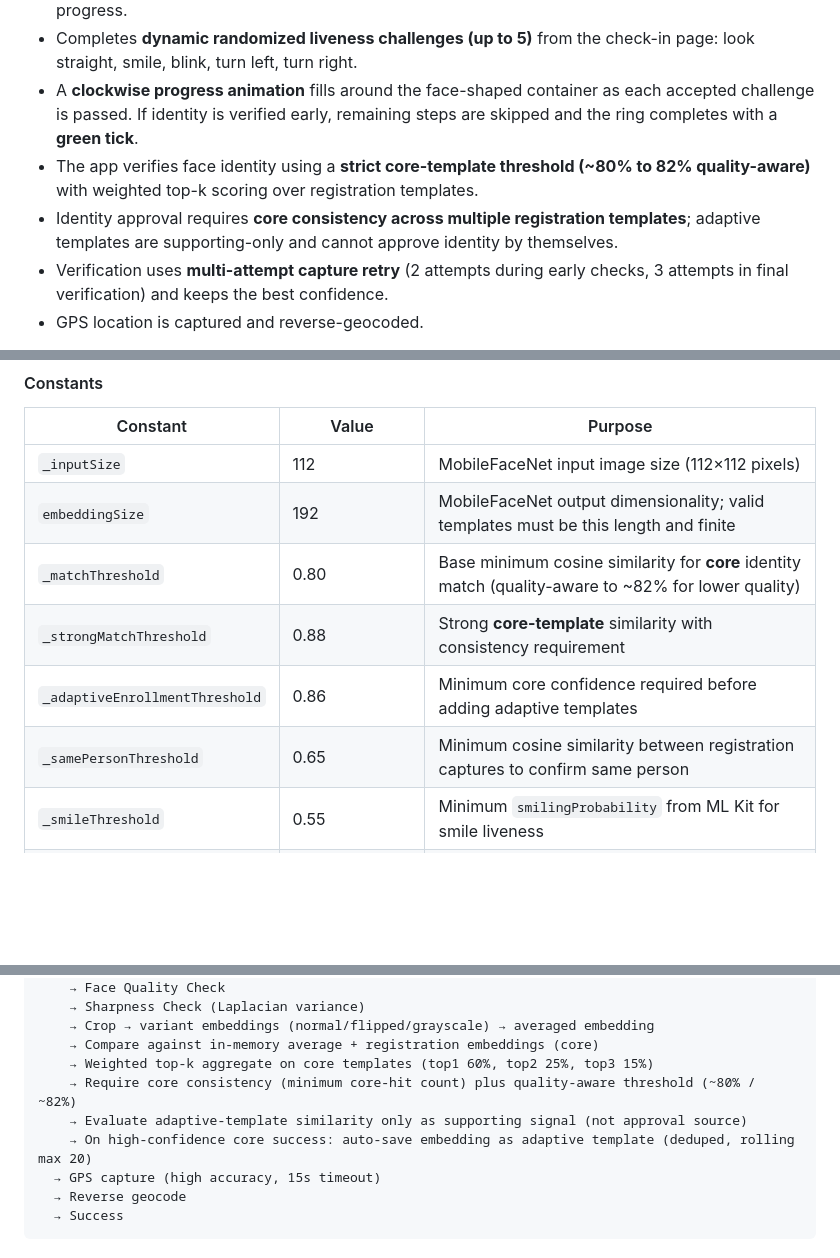
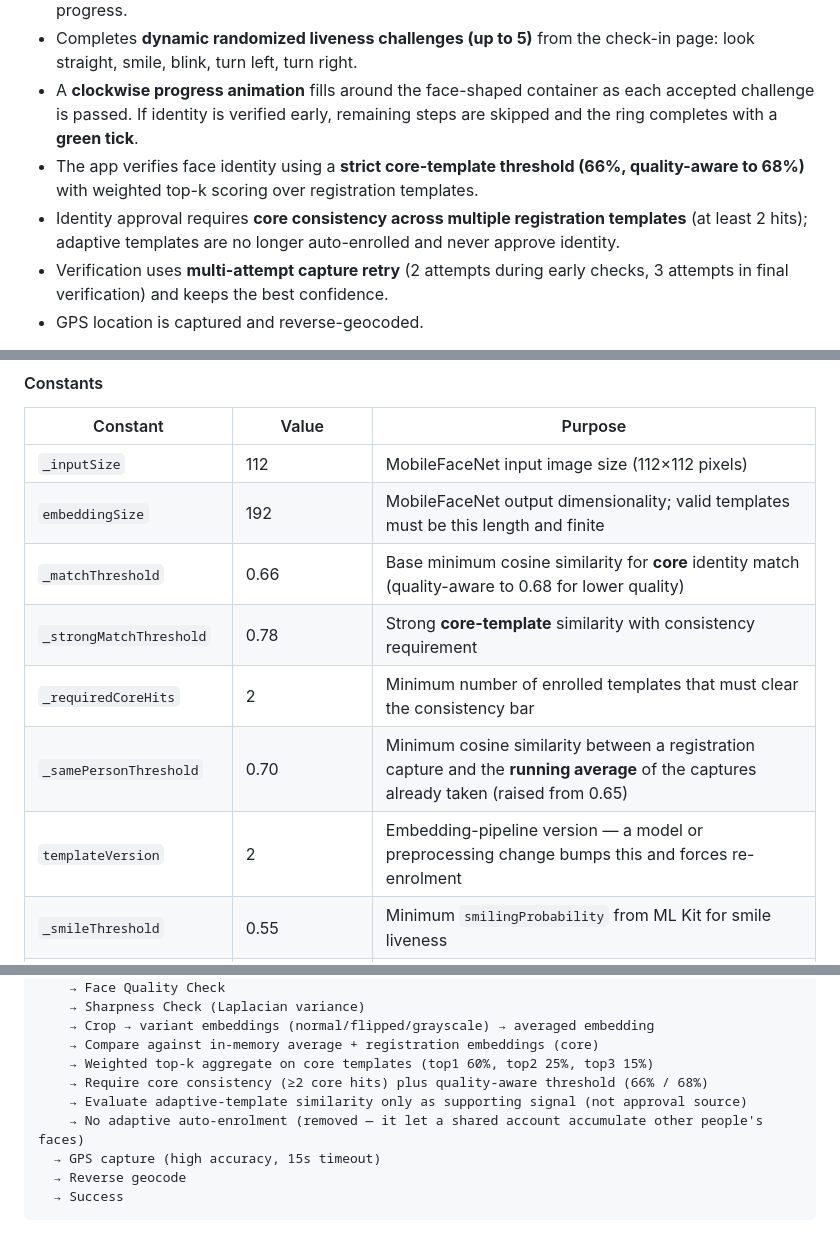
Before and after one commit to Tanvirshibli/Attandance_App, a Markdown page: docs/APP_DOCUMENTATION.md, 3 parts joined by grey strips. Drawn GitHub-style; blank space fills up the shorter version.

Commit message:
Correct the face threshold documentation and note the adaptive removal
Co-authored-by: CommandCodeBot <noreply@commandcode.ai>

```diff
--- a/docs/APP_DOCUMENTATION.md
+++ b/docs/APP_DOCUMENTATION.md
@@ -105,8 +105,8 @@
   - Must first place the face correctly inside the guide (size + centering gate) before any challenge can progress.
   - Completes **dynamic randomized liveness challenges (up to 5)** from the check-in page: look straight, smile, blink, turn left, turn right.
   - A **clockwise progress animation** fills around the face-shaped container as each accepted challenge is passed. If identity is verified early, remaining steps are skipped and the ring completes with a **green tick**.
-  - The app verifies face identity using a **strict core-template threshold (~80% to 82% quality-aware)** with weighted top-k scoring over registration templates.
-  - Identity approval requires **core consistency across multiple registration templates**; adaptive templates are supporting-only and cannot approve identity by themselves.
+  - The app verifies face identity using a **strict core-template threshold (66%, quality-aware to 68%)** with weighted top-k scoring over registration templates.
+  - Identity approval requires **core consistency across multiple registration templates** (at least 2 hits); adaptive templates are no longer auto-enrolled and never approve identity.
   - Verification uses **multi-attempt capture retry** (2 attempts during early checks, 3 attempts in final verification) and keeps the best confidence.
    - GPS location is captured and reverse-geocoded.
 4. Dashboard shows attendance stats, weekly hours chart, and recent history.
@@ -459,10 +459,11 @@ The face recognition pipeline is implemented entirely on-device in `FaceRecognit
 |---|---|---|
 | `_inputSize` | 112 | MobileFaceNet input image size (112×112 pixels) |
 | `embeddingSize` | 192 | MobileFaceNet output dimensionality; valid templates must be this length and finite |
-| `_matchThreshold` | 0.80 | Base minimum cosine similarity for **core** identity match (quality-aware to ~82% for lower quality) |
-| `_strongMatchThreshold` | 0.88 | Strong **core-template** similarity with consistency requirement |
-| `_adaptiveEnrollmentThreshold` | 0.86 | Minimum core confidence required before adding adaptive templates |
-| `_samePersonThreshold` | 0.65 | Minimum cosine similarity between registration captures to confirm same person |
+| `_matchThreshold` | 0.66 | Base minimum cosine similarity for **core** identity match (quality-aware to 0.68 for lower quality) |
+| `_strongMatchThreshold` | 0.78 | Strong **core-template** similarity with consistency requirement |
+| `_requiredCoreHits` | 2 | Minimum number of enrolled templates that must clear the consistency bar |
+| `_samePersonThreshold` | 0.70 | Minimum cosine similarity between a registration capture and the **running average** of the captures already taken (raised from 0.65) |
+| `templateVersion` | 2 | Embedding-pipeline version — a model or preprocessing change bumps this and forces re-enrolment |
 | `_smileThreshold` | 0.55 | Minimum `smilingProbability` from ML Kit for smile liveness |
 | `minAcceptableFaceRatio` | 0.16 | Hard-reject floor for live **and** still face-area-to-image-area (16%) |
 | `minPreferredFaceRatio` | 0.20 | Below this, `checkFaceQuality` applies a score penalty; hard reject is `minAcceptableFaceRatio` (0.16) |
@@ -575,9 +576,9 @@ Live Camera Preview (front, full frame with one centered dimmed rounded frame)
     → Crop → variant embeddings (normal/flipped/grayscale) → averaged embedding
     → Compare against in-memory average + registration embeddings (core)
     → Weighted top-k aggregate on core templates (top1 60%, top2 25%, top3 15%)
-    → Require core consistency (minimum core-hit count) plus quality-aware threshold (~80% / ~82%)
+    → Require core consistency (≥2 core hits) plus quality-aware threshold (66% / 68%)
     → Evaluate adaptive-template similarity only as supporting signal (not approval source)
-    → On high-confidence core success: auto-save embedding as adaptive template (deduped, rolling max 20)
+    → No adaptive auto-enrolment (removed — it let a shared account accumulate other people's faces)
   → GPS capture (high accuracy, 15s timeout)
   → Reverse geocode
   → Success
```
Also changed, not shown: other parts of docs/APP_DOCUMENTATION.md (+1 -1 lines).
